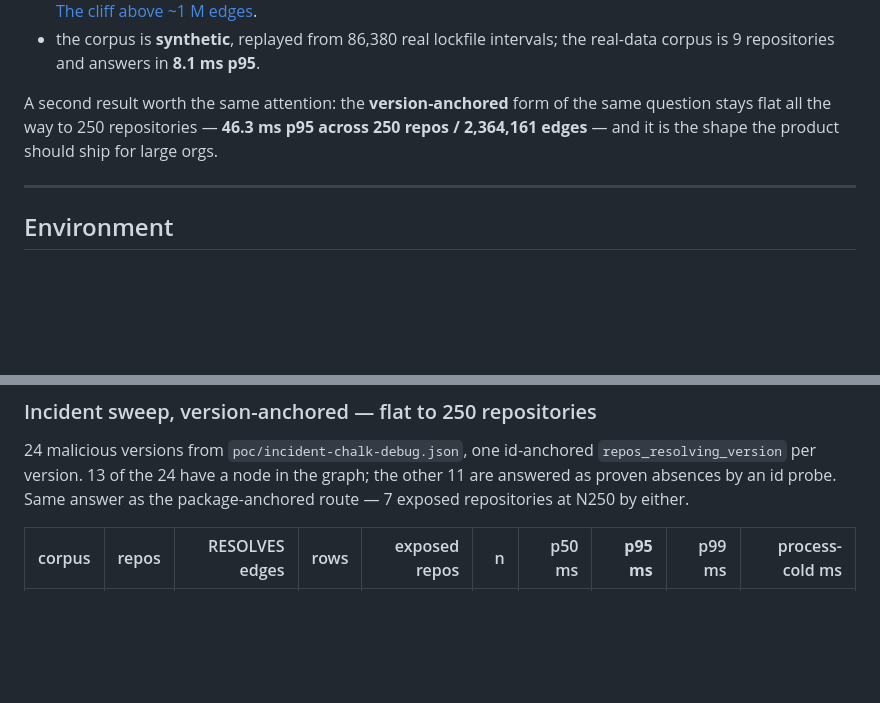
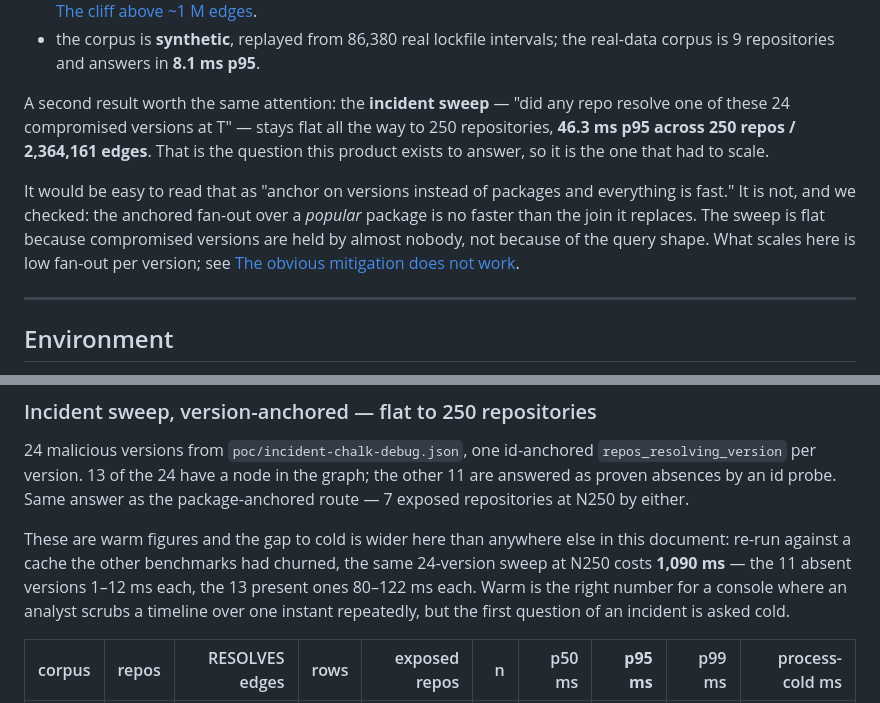
Before and after one commit to kgarg2468/hydradb-oss-hack, a Markdown page: benchmarks/RESULTS.md, 2 parts joined by grey strips. Drawn GitHub-style; blank space fills up the shorter version.

```diff
--- a/benchmarks/RESULTS.md
+++ b/benchmarks/RESULTS.md
@@ -21,10 +21,17 @@ Full qualifying context, because every one of these changes the number:
 - the corpus is **synthetic**, replayed from 86,380 real lockfile intervals; the
   real-data corpus is 9 repositories and answers in **8.1 ms p95**.
 
-A second result worth the same attention: the **version-anchored** form of the
-same question stays flat all the way to 250 repositories — **46.3 ms p95 across
-250 repos / 2,364,161 edges** — and it is the shape the product should ship for
-large orgs.
+A second result worth the same attention: the **incident sweep** — "did any repo
+resolve one of these 24 compromised versions at T" — stays flat all the way to
+250 repositories, **46.3 ms p95 across 250 repos / 2,364,161 edges**. That is
+the question this product exists to answer, so it is the one that had to scale.
+
+It would be easy to read that as "anchor on versions instead of packages and
+everything is fast." It is not, and we checked: the anchored fan-out over a
+*popular* package is no faster than the join it replaces. The sweep is flat
+because compromised versions are held by almost nobody, not because of the query
+shape. What scales here is low fan-out per version; see
+[The obvious mitigation does not work](#the-obvious-mitigation-does-not-work--we-built-it-and-measured-it).
 
 ---
 
@@ -160,6 +167,13 @@ next point is any kinder.
 `repos_resolving_version` per version. 13 of the 24 have a node in the graph;
 the other 11 are answered as proven absences by an id probe. Same answer as the
 package-anchored route — 7 exposed repositories at N250 by either.
+
+These are warm figures and the gap to cold is wider here than anywhere else in
+this document: re-run against a cache the other benchmarks had churned, the same
+24-version sweep at N250 costs **1,090 ms** — the 11 absent versions 1–12 ms
+each, the 13 present ones 80–122 ms each. Warm is the right number for a console
+where an analyst scrubs a timeline over one instant repeatedly, but the first
+question of an incident is asked cold.
 
 | corpus | repos | RESOLVES edges | rows | exposed repos | n | p50 ms | **p95 ms** | p99 ms | process-cold ms |
 |---|---:|---:|---:|---:|---:|---:|---:|---:|---:|
```
Also changed, not shown: other parts of benchmarks/RESULTS.md (+65 -11 lines).
